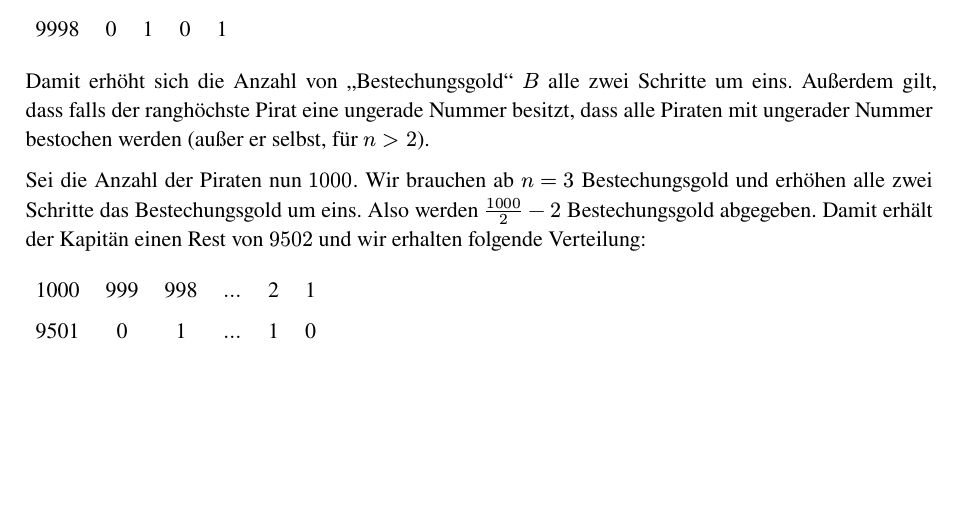
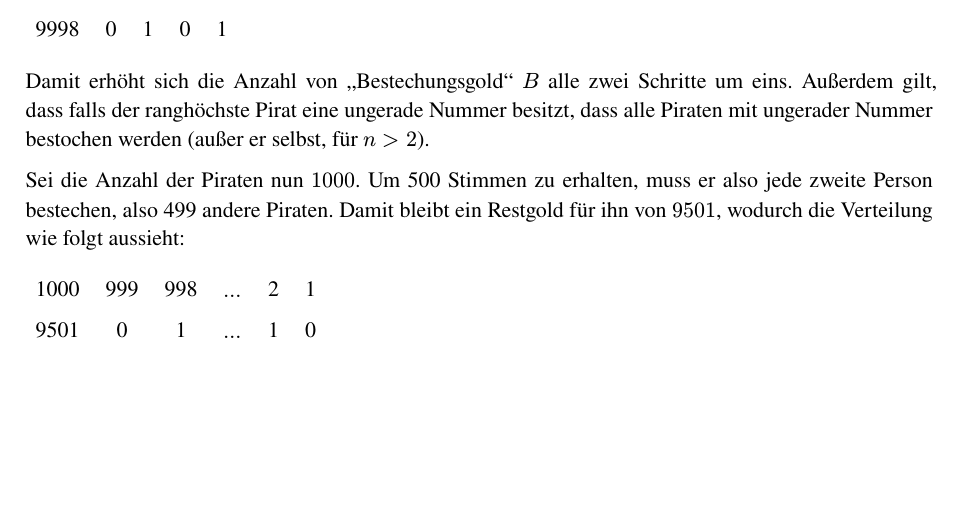
Before and after one commit to Shaddow024/Algoriddles-Riddles, a Typst document (6/6.3.typ): part of the page, cut so that both start at the same text. The pictures show the PDF file 6/6.3.pdf that the author committed with the source.

Commit message:
6.3 final
Hab den Text jetzt noch ein bisschen bearbeitet und lade es hoch ^^

```diff
--- a/6/6.3.typ
+++ b/6/6.3.typ
@@ -45,7 +45,7 @@ Wenn wir einen weiteren Piraten hinzufügen muss der Kapitän (aus den gleichen
   )
 Damit erhöht sich die Anzahl von "Bestechungsgold" $B$ alle zwei Schritte um eins. Außerdem gilt, dass falls der ranghöchste Pirat eine ungerade Nummer besitzt, dass alle Piraten mit ungerader Nummer bestochen werden (außer er selbst, für $n>2$).
 
-Sei die Anzahl der Piraten nun $1000$. Wir brauchen ab $n=3$ Bestechungsgold und erhöhen alle zwei Schritte das Bestechungsgold um eins. Also werden $1000/2 -2$ Bestechungsgold abgegeben. Damit erhält der Kapitän einen Rest von $9502$ und wir erhalten folgende Verteilung:
+Sei die Anzahl der Piraten nun $1000$. Um 500 Stimmen zu erhalten, muss er also jede zweite Person bestechen, also 499 andere Piraten. Damit bleibt ein Restgold für ihn von $9501$, wodurch die Verteilung wie folgt aussieht:
 
 #table(
   gutter: 3pt,
```
Also changed, not shown: 6/6.3.pdf.
